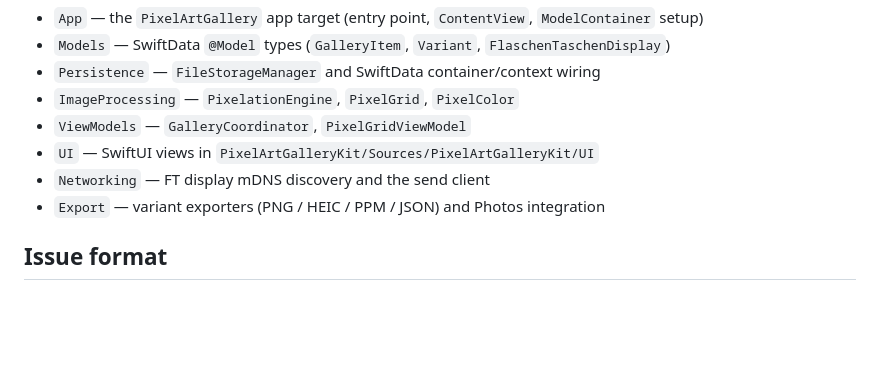
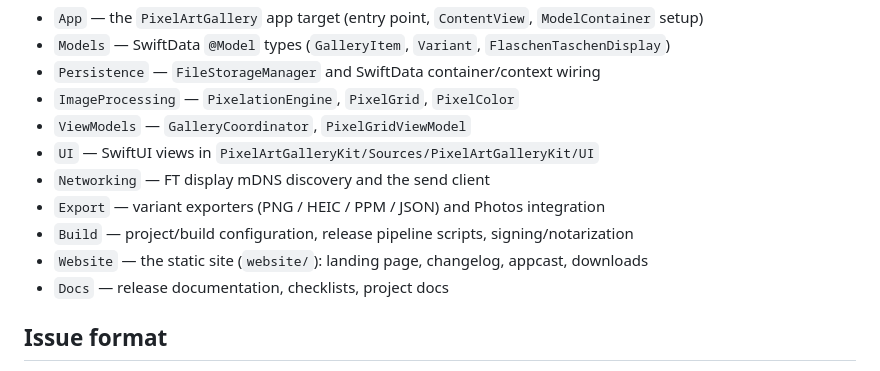
Before and after one commit to brennanMKE/PixelArtGallery, a Markdown page: issues/Issues.md, the part around the change. Rendered like a GitHub page; blank space fills up the shorter version.

Commit message:
Update project config: add Build/Website/Docs module conventions
Co-Authored-By: Claude Fable 5 <noreply@anthropic.com>

```diff
--- a/issues/Issues.md
+++ b/issues/Issues.md
@@ -57,6 +57,9 @@ Use these canonical area names in the **Module** row:
 - `UI` — SwiftUI views in `PixelArtGalleryKit/Sources/PixelArtGalleryKit/UI`
 - `Networking` — FT display mDNS discovery and the send client
 - `Export` — variant exporters (PNG / HEIC / PPM / JSON) and Photos integration
+- `Build` — project/build configuration, release pipeline scripts, signing/notarization
+- `Website` — the static site (`website/`): landing page, changelog, appcast, downloads
+- `Docs` — release documentation, checklists, project docs
 
 ## Issue format
 
```
